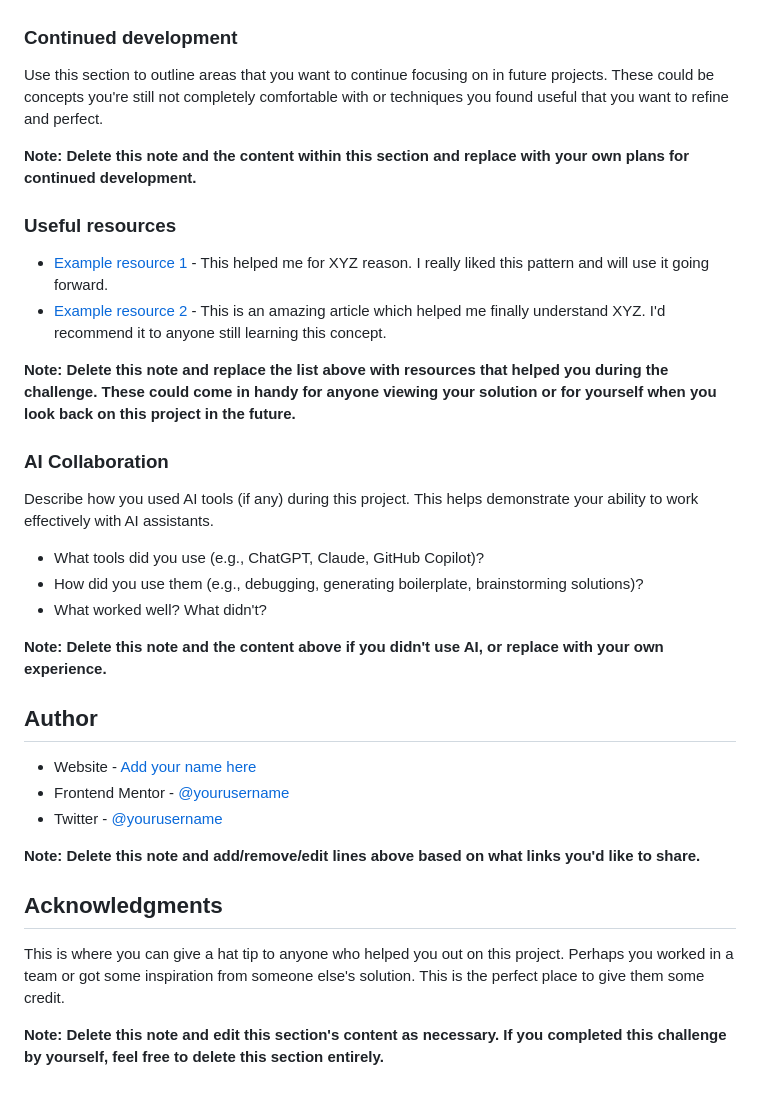
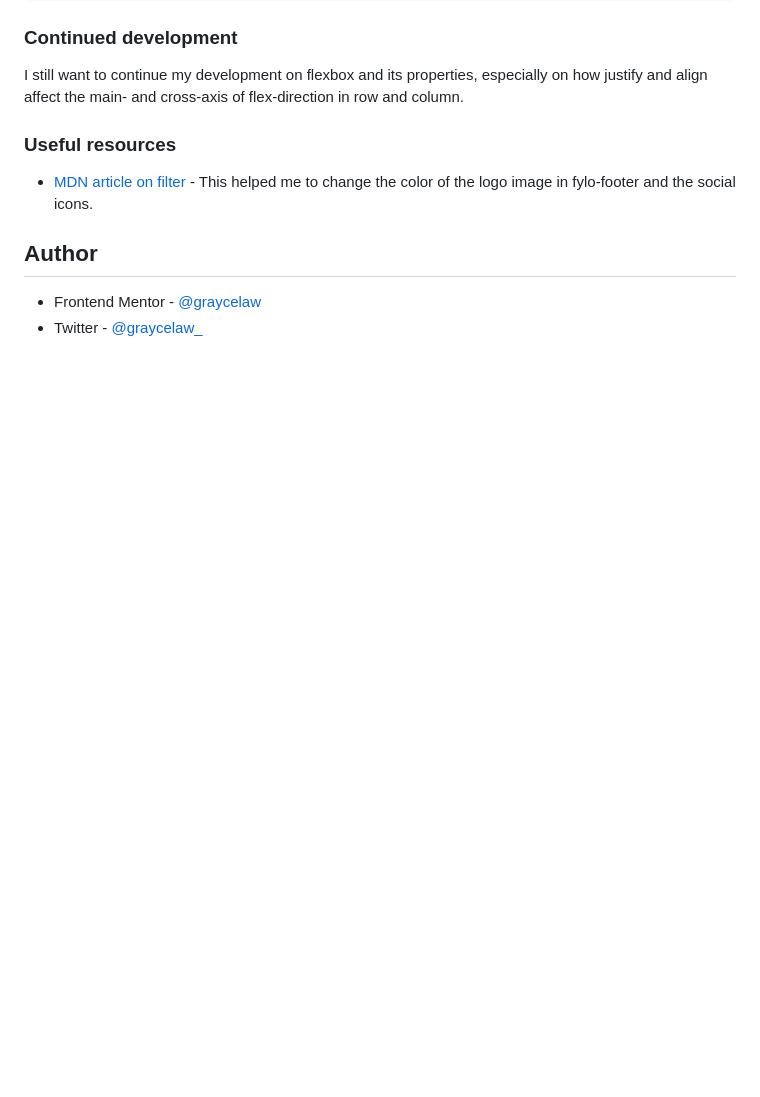
Before and after one commit to graycelaw/Frontend-Mentor-Fylo-Landing-Page, a Markdown page: README.md, the part around the change printed below. GitHub-like rendering; blank space fills up the shorter version.

```diff
--- a/README.md
+++ b/README.md
@@ -87,36 +55,12 @@ If you want more help with writing markdown, we'd recommend checking out [The Ma
 ### Continued development
 
-Use this section to outline areas that you want to continue focusing on in future projects. These could be concepts you're still not completely comfortable with or techniques you found useful that you want to refine and perfect.
-
-**Note: Delete this note and the content within this section and replace with your own plans for continued development.**
+I still want to continue my development on flexbox and its properties, especially on how justify and align affect the main- and cross-axis of flex-direction in row and column.
 
 ### Useful resources
 
-- [Example resource 1](https://www.example.com) - This helped me for XYZ reason. I really liked this pattern and will use it going forward.
-- [Example resource 2](https://www.example.com) - This is an amazing article which helped me finally understand XYZ. I'd recommend it to anyone still learning this concept.
-
-**Note: Delete this note and replace the list above with resources that helped you during the challenge. These could come in handy for anyone viewing your solution or for yourself when you look back on this project in the future.**
-
-### AI Collaboration
-
-Describe how you used AI tools (if any) during this project. This helps demonstrate your ability to work effectively with AI assistants.
-
-- What tools did you use (e.g., ChatGPT, Claude, GitHub Copilot)?
-- How did you use them (e.g., debugging, generating boilerplate, brainstorming solutions)?
-- What worked well? What didn't?
-
-**Note: Delete this note and the content above if you didn't use AI, or replace with your own experience.**
+- [MDN article on filter](https://developer.mozilla.org/en-US/docs/Web/CSS/Reference/Properties/filter) - This helped me to change the color of the logo image in fylo-footer and the social icons.
 
 ## Author
 
-- Website - [Add your name here](https://www.your-site.com)
-- Frontend Mentor - [@yourusername](https://www.frontendmentor.io/profile/yourusername)
-- Twitter - [@yourusername](https://www.twitter.com/yourusername)
-
-**Note: Delete this note and add/remove/edit lines above based on what links you'd like to share.**
-
-## Acknowledgments
-
-This is where you can give a hat tip to anyone who helped you out on this project. Perhaps you worked in a team or got some inspiration from someone else's solution. This is the perfect place to give them some credit.
-
-**Note: Delete this note and edit this section's content as necessary. If you completed this challenge by yourself, feel free to delete this section entirely.**
+- Frontend Mentor - [@graycelaw](https://www.frontendmentor.io/profile/graycelaw)
+- Twitter - [@graycelaw_](https://www.twitter.com/graycelaw_)
```
Also changed, not shown: other parts of README.md (+7 -39 lines), screenshot/Desktop.png (added).
